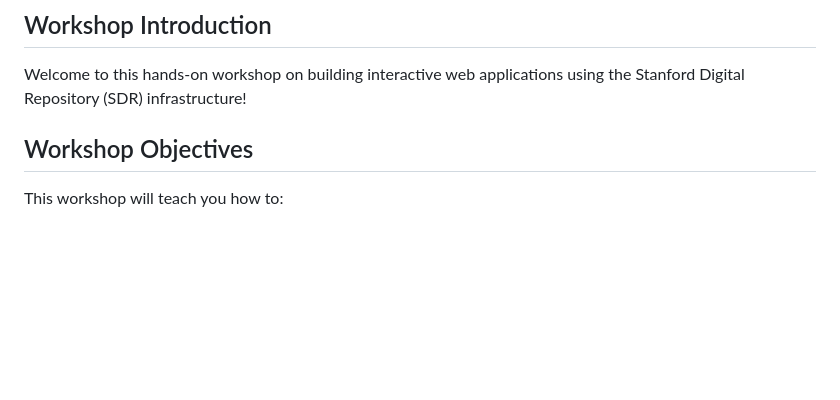
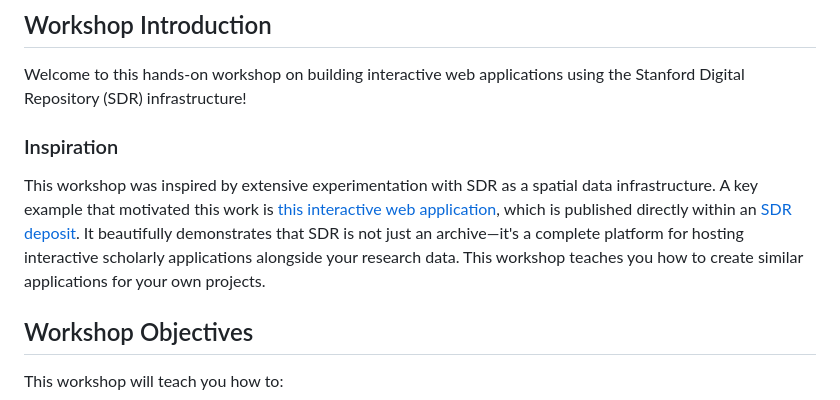
Before and after one commit to StanfordGeospatialCenter/hacking-stanford-libraries, a Markdown page: 00-workshop-introduction.md, the part around the change. Rendered like a GitHub page; blank space fills up the shorter version.

```diff
--- a/00-workshop-introduction.md
+++ b/00-workshop-introduction.md
@@ -3,6 +3,10 @@
 ## Workshop Introduction
 
 Welcome to this hands-on workshop on building interactive web applications using the Stanford Digital Repository (SDR) infrastructure!
+
+### Inspiration
+
+This workshop was inspired by extensive experimentation with SDR as a spatial data infrastructure. A key example that motivated this work is [this interactive web application](https://stacks.stanford.edu/file/dz983xf0632/data/raw/fig1/index.html), which is published directly within an [SDR deposit](https://purl.stanford.edu/dz983xf0632). It beautifully demonstrates that SDR is not just an archive—it's a complete platform for hosting interactive scholarly applications alongside your research data. This workshop teaches you how to create similar applications for your own projects.
 
 ## Workshop Objectives
 
```
Also changed, not shown: README.md (+3 -1 lines).
